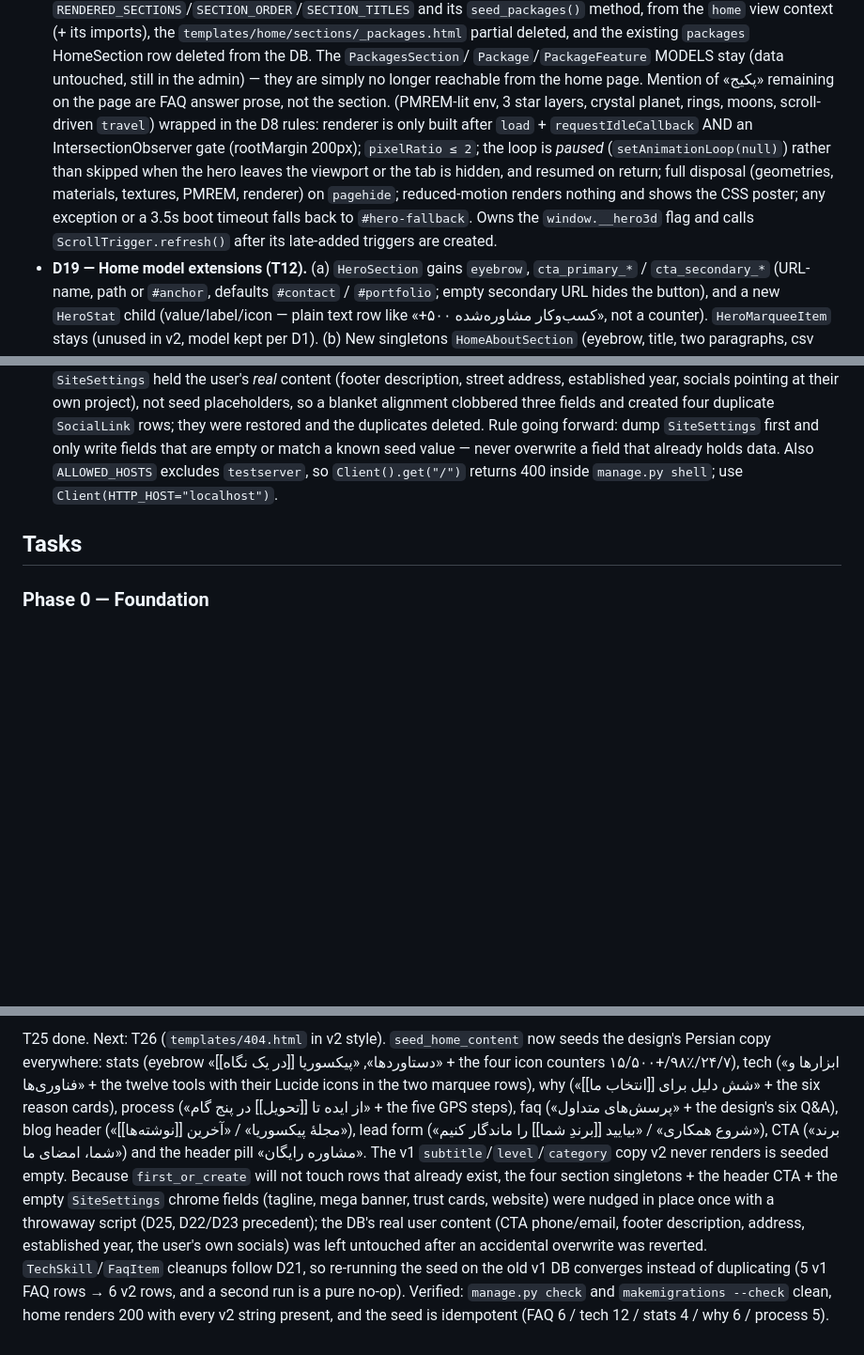
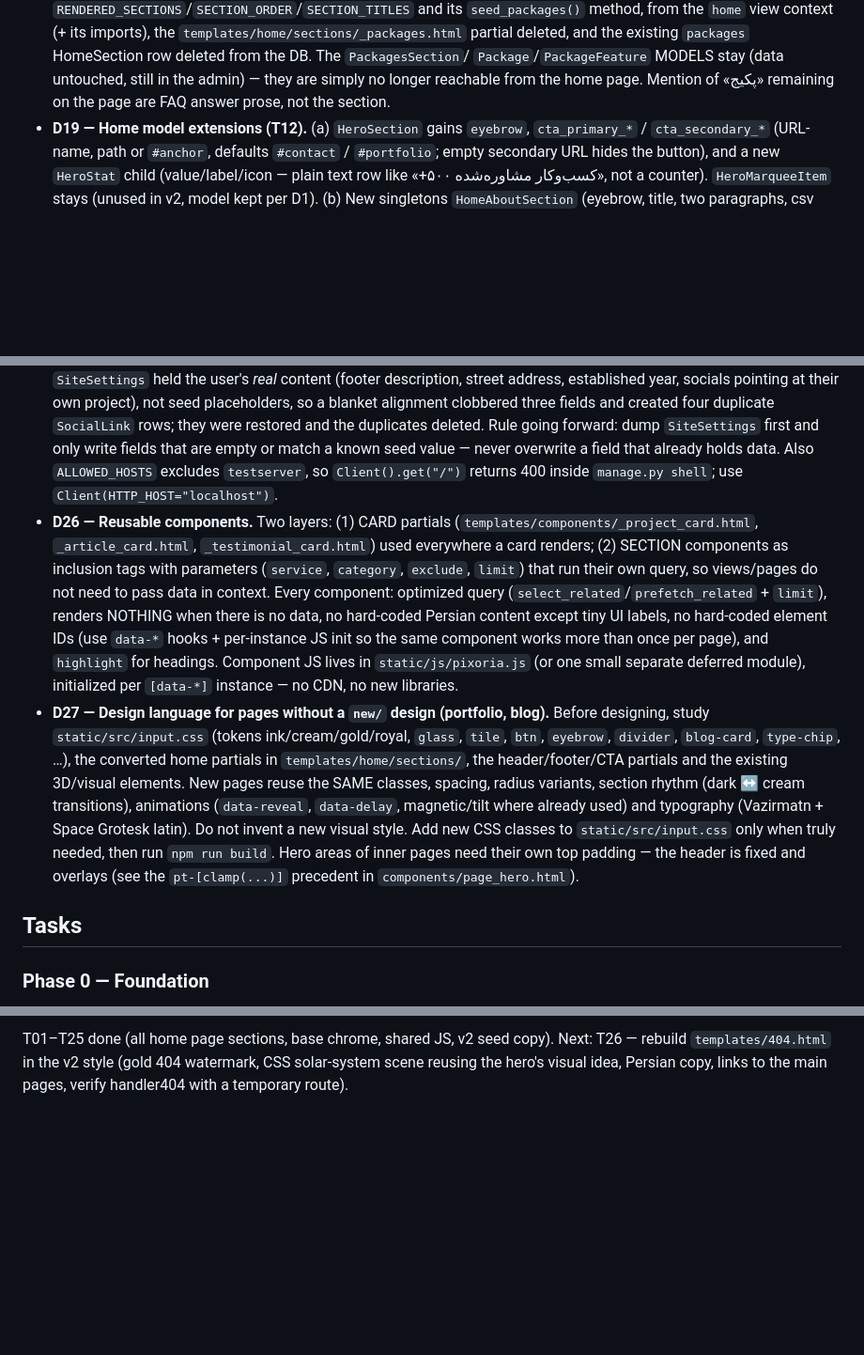
Before and after one commit to SoheilJA/pixoria, a Markdown page: AGENT_PROGRESS.md, 3 parts joined by grey strips. Shown at 94% size. GitHub-like rendering; blank space fills up the shorter version.

Commit message:
chore: update agent progress plan
Co-Authored-By: Claude Code <noreply@anthropic.com>

```diff
--- a/AGENT_PROGRESS.md
+++ b/AGENT_PROGRESS.md
@@ -275,16 +275,6 @@ but are out of scope for this migration order (home/about/contact/404 only).
   `Package`/`PackageFeature` MODELS stay (data untouched, still in the admin)
   — they are simply no longer reachable from the home page. Mention of
   «پکیج» remaining on the page are FAQ answer prose, not the section.
-  (PMREM-lit env, 3 star layers, crystal planet, rings, moons, scroll-driven
-  `travel`) wrapped in the D8 rules: renderer is only built after `load` +
-  `requestIdleCallback` AND an IntersectionObserver gate (rootMargin 200px);
-  `pixelRatio ≤ 2`; the loop is *paused* (`setAnimationLoop(null)`) rather
-  than skipped when the hero leaves the viewport or the tab is hidden, and
-  resumed on return; full disposal (geometries, materials, textures, PMREM,
-  renderer) on `pagehide`; reduced-motion renders nothing and shows the CSS
-  poster; any exception or a 3.5s boot timeout falls back to
-  `#hero-fallback`. Owns the `window.__hero3d` flag and calls
-  `ScrollTrigger.refresh()` after its late-added triggers are created.
 - **D19 — Home model extensions (T12).** (a) `HeroSection` gains `eyebrow`,
   `cta_primary_*` / `cta_secondary_*` (URL-name, path or `#anchor`, defaults
   `#contact` / `#portfolio`; empty secondary URL hides the button), and a
@@ -383,6 +373,31 @@ but are out of scope for this migration order (home/about/contact/404 only).
   known seed value — never overwrite a field that already holds data. Also
   `ALLOWED_HOSTS` excludes `testserver`, so `Client().get("/")` returns 400
   inside `manage.py shell`; use `Client(HTTP_HOST="localhost")`.
+- **D26 — Reusable components.** Two layers: (1) CARD partials
+  (`templates/components/_project_card.html`, `_article_card.html`,
+  `_testimonial_card.html`) used everywhere a card renders; (2) SECTION
+  components as inclusion tags with parameters (`service`, `category`,
+  `exclude`, `limit`) that run their own query, so views/pages do not need to
+  pass data in context. Every component: optimized query
+  (`select_related`/`prefetch_related` + `limit`), renders NOTHING when there
+  is no data, no hard-coded Persian content except tiny UI labels, no
+  hard-coded element IDs (use `data-*` hooks + per-instance JS init so the
+  same component works more than once per page), and `highlight` for headings.
+  Component JS lives in `static/js/pixoria.js` (or one small separate deferred
+  module), initialized per `[data-*]` instance — no CDN, no new libraries.
+- **D27 — Design language for pages without a `new/` design (portfolio,
+  blog).** Before designing, study `static/src/input.css` (tokens
+  ink/cream/gold/royal, `glass`, `tile`, `btn`, `eyebrow`, `divider`,
+  `blog-card`, `type-chip`, …), the converted home partials in
+  `templates/home/sections/`, the header/footer/CTA partials and the existing
+  3D/visual elements. New pages reuse the SAME classes, spacing, radius
+  variants, section rhythm (dark ↔ cream transitions), animations
+  (`data-reveal`, `data-delay`, magnetic/tilt where already used) and
+  typography (Vazirmatn + Space Grotesk latin). Do not invent a new visual
+  style. Add new CSS classes to `static/src/input.css` only when truly needed,
+  then run `npm run build`. Hero areas of inner pages need their own top
+  padding — the header is fixed and overlays (see the `pt-[clamp(...)]`
+  precedent in `components/page_hero.html`).
 
 ## Tasks
 
@@ -640,22 +670,4 @@ honeypot → success card, 6th POST → rate-limit notice.
-T25 done. Next: T26 (`templates/404.html` in v2 style). `seed_home_content`
-now seeds the design's Persian copy everywhere: stats (eyebrow «دستاوردها»,
-«پیکسوریا [[در یک نگاه]]» + the four icon counters ۱۵/۵۰۰+/۹۸٪/۲۴/۷), tech
-(«ابزارها و فناوری‌ها» + the twelve tools with their Lucide icons in the two
-marquee rows), why («شش دلیل برای [[انتخاب ما]]» + the six reason cards),
-process («از ایده تا [[تحویل]] در پنج گام» + the five GPS steps), faq
-(«پرسش‌های متداول» + the design's six Q&A), blog header («مجلهٔ پیکسوریا» /
-«آخرین [[نوشته‌ها]]»), lead form («شروع همکاری» / «بیایید [[برندِ شما]] را
-ماندگار کنیم»), CTA («برند شما، امضای ما») and the header pill
-«مشاوره رایگان». The v1 `subtitle`/`level`/`category` copy v2 never renders
-is seeded empty. Because `first_or_create` will not touch rows that already
-exist, the four section singletons + the header CTA + the empty `SiteSettings`
-chrome fields (tagline, mega banner, trust cards, website) were nudged in
-place once with a throwaway script (D25, D22/D23 precedent); the DB's real
-user content (CTA phone/email, footer description, address, established year,
-the user's own socials) was left untouched after an accidental overwrite was
-reverted. `TechSkill`/`FaqItem` cleanups follow D21, so re-running the seed on
-the old v1 DB converges instead of duplicating (5 v1 FAQ rows → 6 v2 rows, and
-a second run is a pure no-op). Verified: `manage.py check` and
-`makemigrations --check` clean, home renders 200 with every v2 string
-present, and the seed is idempotent (FAQ 6 / tech 12 / stats 4 / why 6 /
-process 5).
+T01–T25 done (all home page sections, base chrome, shared JS, v2 seed copy).
+Next: T26 — rebuild `templates/404.html` in the v2 style (gold 404 watermark,
+CSS solar-system scene reusing the hero's visual idea, Persian copy, links to
+the main pages, verify handler404 with a temporary route).
```
Also changed, not shown: other parts of AGENT_PROGRESS.md (+148 -133 lines).
